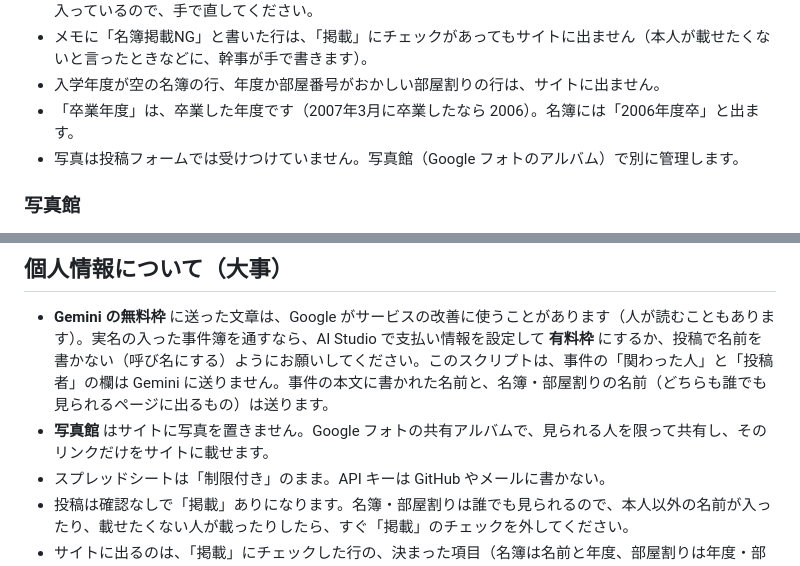
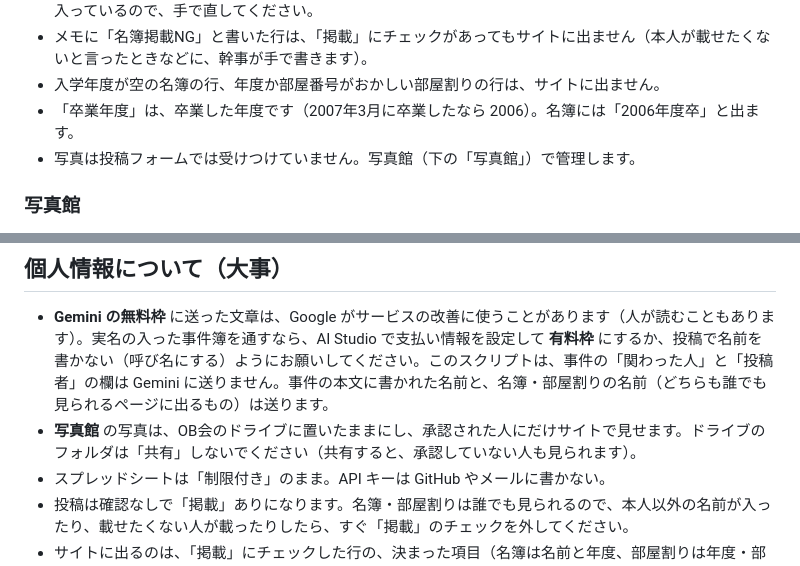
Before and after one commit to sunsetlodgeob/dormitory, a Markdown page: docs/site/SETUP.md, 2 parts joined by grey strips. Drawn GitHub-style.

Commit message:
手順書：写真館の説明を、サイトで見せる形に合わせる
Co-Authored-By: Claude Opus 5.5 <noreply@anthropic.com>
Claude-Session: https://claude.ai/code/session_0188tgzunK1DZwjrv8En8SsV

```diff
--- a/docs/site/SETUP.md
+++ b/docs/site/SETUP.md
@@ -162,7 +162,7 @@ OB会サイトの「年表」「名簿」「部屋割り」と、投稿フォー
 - メモに「名簿掲載NG」と書いた行は、「掲載」にチェックがあってもサイトに出ません（本人が載せたくないと言ったときなどに、幹事が手で書きます）。
 - 入学年度が空の名簿の行、年度か部屋番号がおかしい部屋割りの行は、サイトに出ません。
 - 「卒業年度」は、卒業した年度です（2007年3月に卒業したなら 2006）。名簿には「2006年度卒」と出ます。
-- 写真は投稿フォームでは受けつけていません。写真館（Google フォトのアルバム）で別に管理します。
+- 写真は投稿フォームでは受けつけていません。写真館（下の「写真館」）で管理します。
 
 ### 写真館
 写真は、OB会の Google ドライブのフォルダに置いたまま、サイトの写真館で見せます（見られるのは、年表と同じく承認された人だけ）。
@@ -215,7 +215,7 @@ URL は変わらないので、`config.js` を書きかえる必要はありま
 ## 個人情報について（大事）
 
 - **Gemini の無料枠** に送った文章は、Google がサービスの改善に使うことがあります（人が読むこともあります）。実名の入った事件簿を通すなら、AI Studio で支払い情報を設定して **有料枠** にするか、投稿で名前を書かない（呼び名にする）ようにお願いしてください。このスクリプトは、事件の「関わった人」と「投稿者」の欄は Gemini に送りません。事件の本文に書かれた名前と、名簿・部屋割りの名前（どちらも誰でも見られるページに出るもの）は送ります。
-- **写真館** はサイトに写真を置きません。Google フォトの共有アルバムで、見られる人を限って共有し、そのリンクだけをサイトに載せます。
+- **写真館** の写真は、OB会のドライブに置いたままにし、承認された人にだけサイトで見せます。ドライブのフォルダは「共有」しないでください（共有すると、承認していない人も見られます）。
 - スプレッドシートは「制限付き」のまま。API キーは GitHub やメールに書かない。
 - 投稿は確認なしで「掲載」ありになります。名簿・部屋割りは誰でも見られるので、本人以外の名前が入ったり、載せたくない人が載ったりしたら、すぐ「掲載」のチェックを外してください。
 - サイトに出るのは、「掲載」にチェックした行の、決まった項目（名簿は名前と年度、部屋割りは年度・部屋・名前、年表は年度・月・見出し・本文・タグ）だけです。
```
